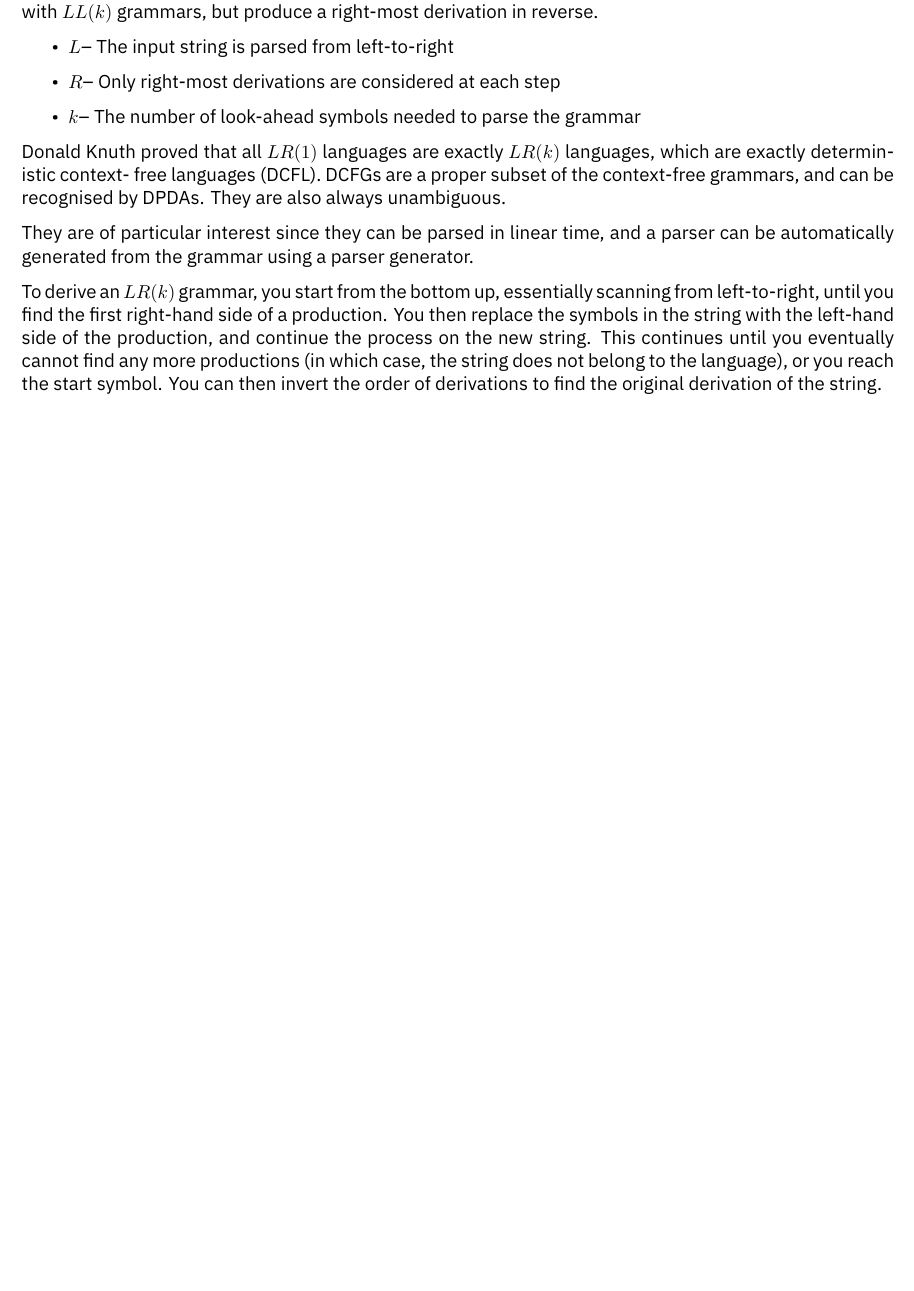
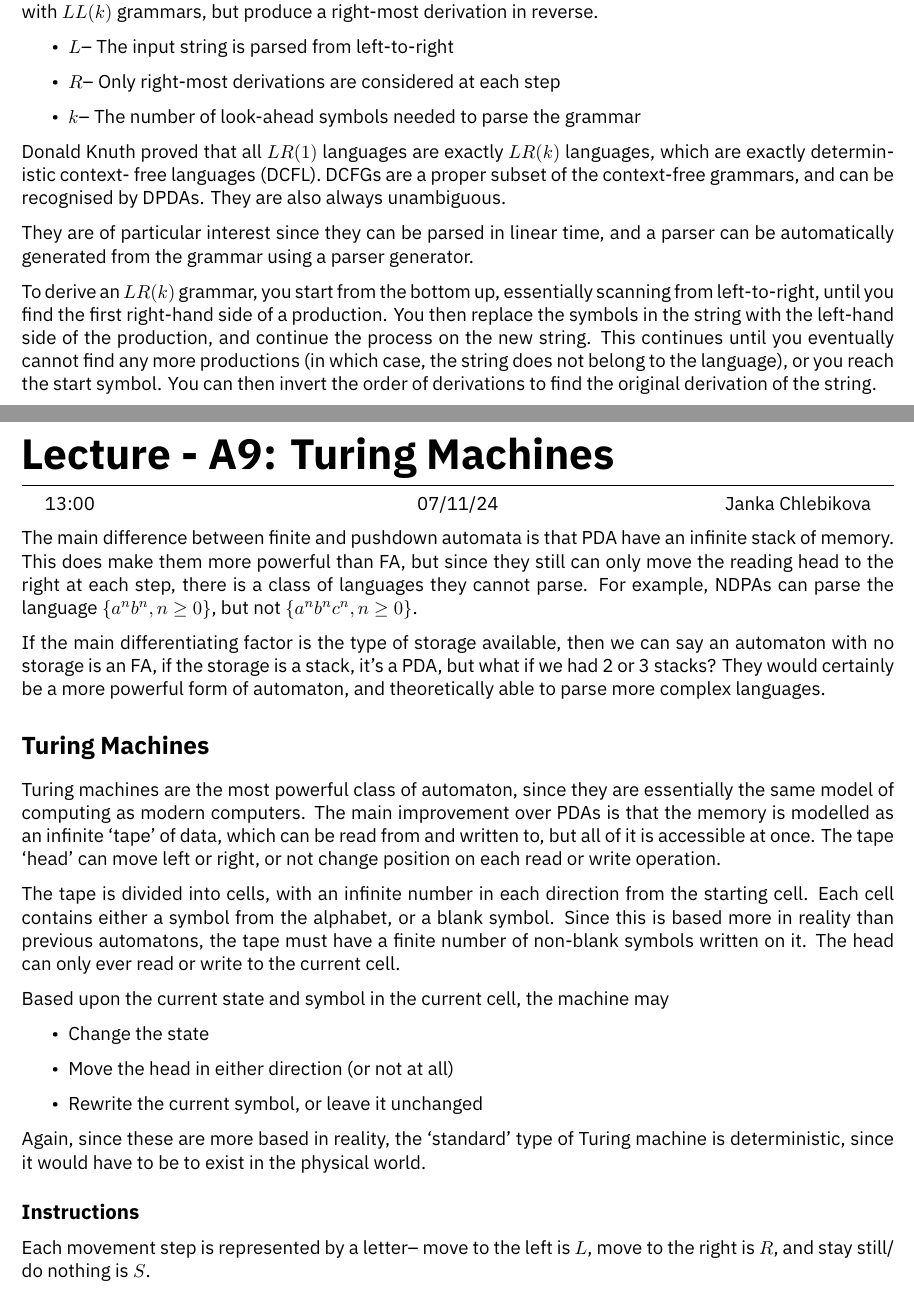
Before and after one commit to HughTB/cs-notes, a LaTeX thesis (3rd-year/m21276-theoc/m21276.tex, which reads 3rd-year/m21276-theoc/sessions/2024-11-07.tex): part of page 36 of 36 before the commit and two parts of pages 36 and 37 of 39 after it, the two joined at a grey line, cut so that both start at the same text, the shorter picture padded with empty space. Compiled offline with XeLaTeX.

Commit message:
add first half of theocs lecture

```diff
--- /dev/null
+++ b/3rd-year/m21276-theoc/sessions/2024-11-07.tex
@@ -0,0 +1,37 @@
+\lecture{A9: Turing Machines}{13:00}{07/11/24}{Janka Chlebikova}
+
+The main difference between finite and pushdown automata is that PDA have an infinite stack of memory. This does make
+ them more powerful than FA, but since they still can only move the reading head to the right at each step, there is a
+ class of languages they cannot parse. For example, NDPAs can parse the language $\{{a^n}{b^n}, n \geq 0\}$, but not
+ $\{{a^n}{b^n}{c^n}, n \geq 0\}$.
+
+If the main differentiating factor is the type of storage available, then we can say an automaton with no storage is an
+ FA, if the storage is a stack, it's a PDA, but what if we had 2 or 3 stacks? They would certainly be a more powerful
+ form of automaton, and theoretically able to parse more complex languages.
+
+\section*{Turing Machines}
+
+Turing machines are the most powerful class of automaton, since they are essentially the same model of computing as
+ modern computers. The main improvement over PDAs is that the memory is modelled as an infinite `tape' of data, which
+ can be read from and written to, but all of it is accessible at once. The tape `head' can move left or right, or not
+ change position on each read or write operation.
+
+The tape is divided into cells, with an infinite number in each direction from the starting cell. Each cell contains
+ either a symbol from the alphabet, or a blank symbol. Since this is based more in reality than previous automatons,
+ the tape must have a finite number of non-blank symbols written on it. The head can only ever read or write to the
+ current cell.
+
+Based upon the current state and symbol in the current cell, the machine may
+\begin{itemize}
+  \item Change the state
+  \item Move the head in either direction (or not at all)
+  \item Rewrite the current symbol, or leave it unchanged
+\end{itemize}
+
+Again, since these are more based in reality, the `standard' type of Turing machine is deterministic, since it would
+ have to be to exist in the physical world.
+
+\subsection*{Instructions}
+
+Each movement step is represented by a letter-- move to the left is $L$, move to the right is $R$, and stay still/ do
+ nothing is $S$.
```
Also changed, not shown: 3rd-year/m21276-theoc/m21276.tex (+1 -0 lines), 3rd-year/m21276-theoc/m21276.pdf, 3rd-year/m21276-theoc/sessions/2024-11-07.tex (64 more changed lines).
